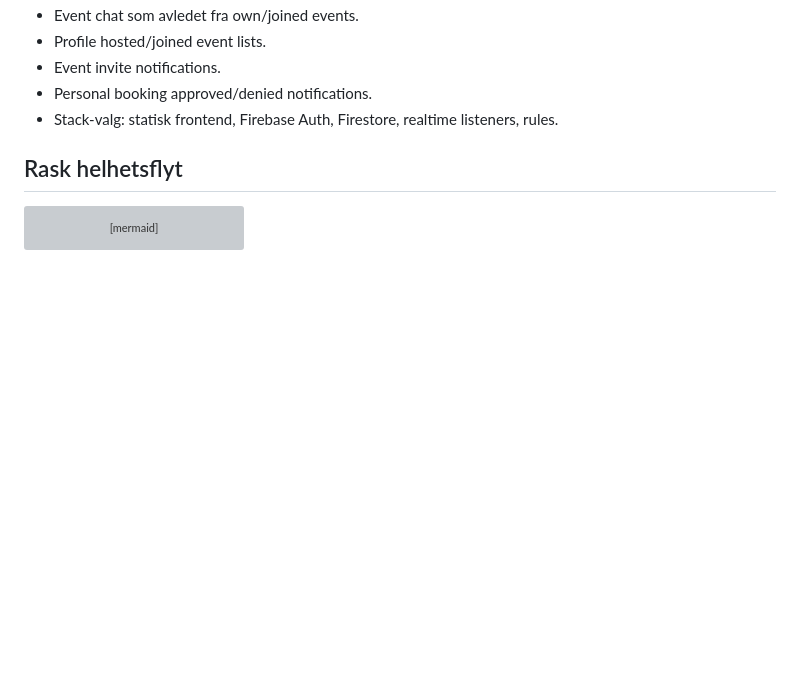
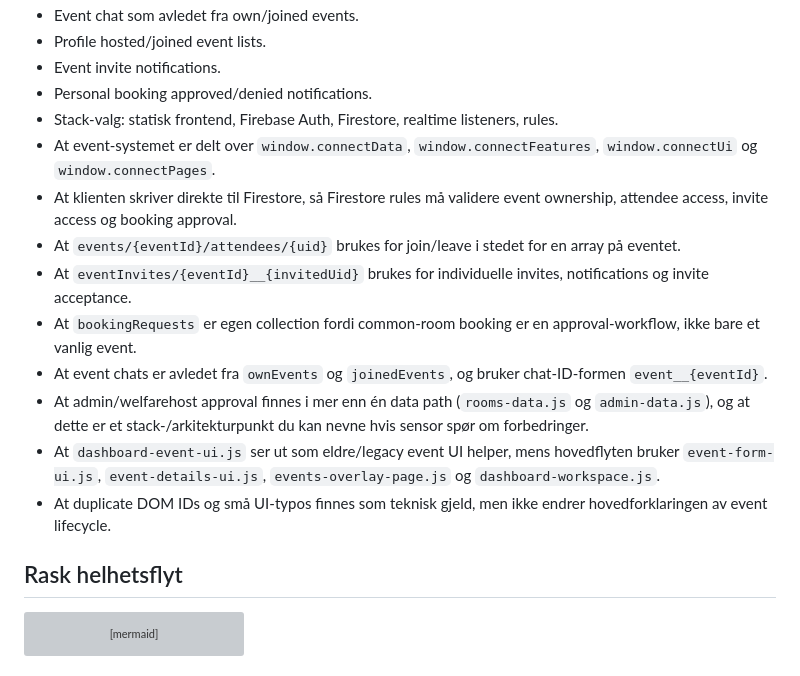
Before and after one commit to bbari1/bbari1.github.io, a Markdown page: index.md, the part around the change. Rendered like a GitHub page; blank space fills up the shorter version; grey boxes are pictures that could not be loaded.

```diff
--- a/index.md
+++ b/index.md
@@ -1734,6 +1734,15 @@ Denne listen er en sluttkontroll. Hvis du kan forklare alle punktene, dekker du
 - Event invite notifications.
 - Personal booking approved/denied notifications.
 - Stack-valg: statisk frontend, Firebase Auth, Firestore, realtime listeners, rules.
+- At event-systemet er delt over `window.connectData`, `window.connectFeatures`, `window.connectUi` og `window.connectPages`.
+- At klienten skriver direkte til Firestore, så Firestore rules må validere event ownership, attendee access, invite access og booking approval.
+- At `events/{eventId}/attendees/{uid}` brukes for join/leave i stedet for en array på eventet.
+- At `eventInvites/{eventId}__{invitedUid}` brukes for individuelle invites, notifications og invite acceptance.
+- At `bookingRequests` er egen collection fordi common-room booking er en approval-workflow, ikke bare et vanlig event.
+- At event chats er avledet fra `ownEvents` og `joinedEvents`, og bruker chat-ID-formen `event__{eventId}`.
+- At admin/welfarehost approval finnes i mer enn én data path (`rooms-data.js` og `admin-data.js`), og at dette er et stack-/arkitekturpunkt du kan nevne hvis sensor spør om forbedringer.
+- At `dashboard-event-ui.js` ser ut som eldre/legacy event UI helper, mens hovedflyten bruker `event-form-ui.js`, `event-details-ui.js`, `events-overlay-page.js` og `dashboard-workspace.js`.
+- At duplicate DOM IDs og små UI-typos finnes som teknisk gjeld, men ikke endrer hovedforklaringen av event lifecycle.
 
 ## Rask helhetsflyt
 
```
